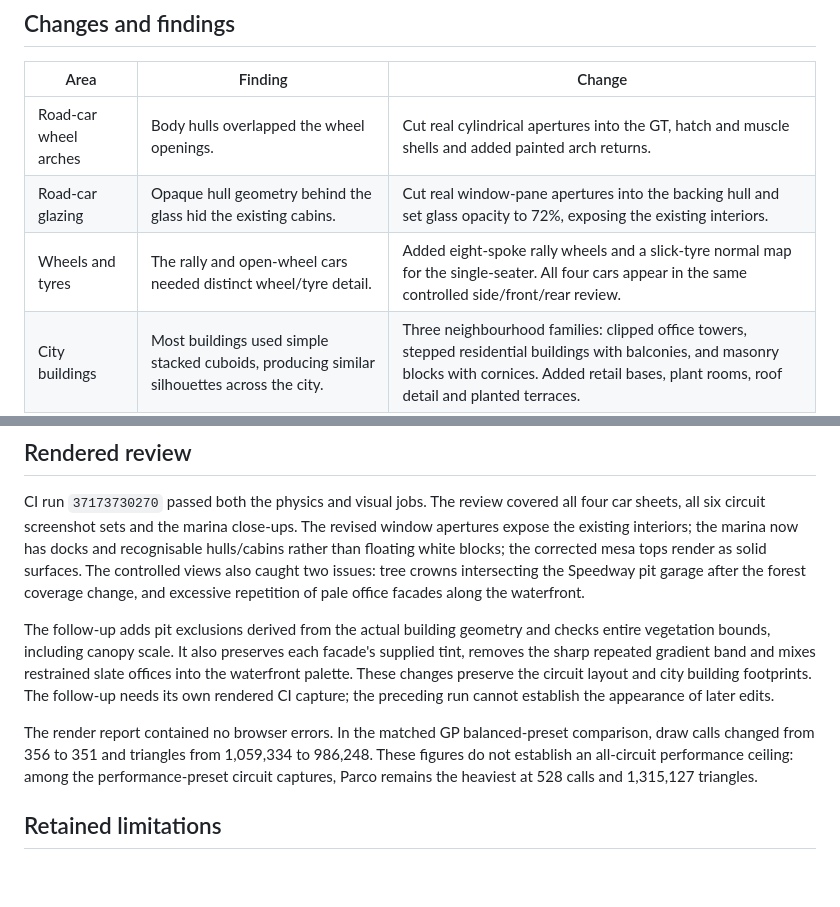
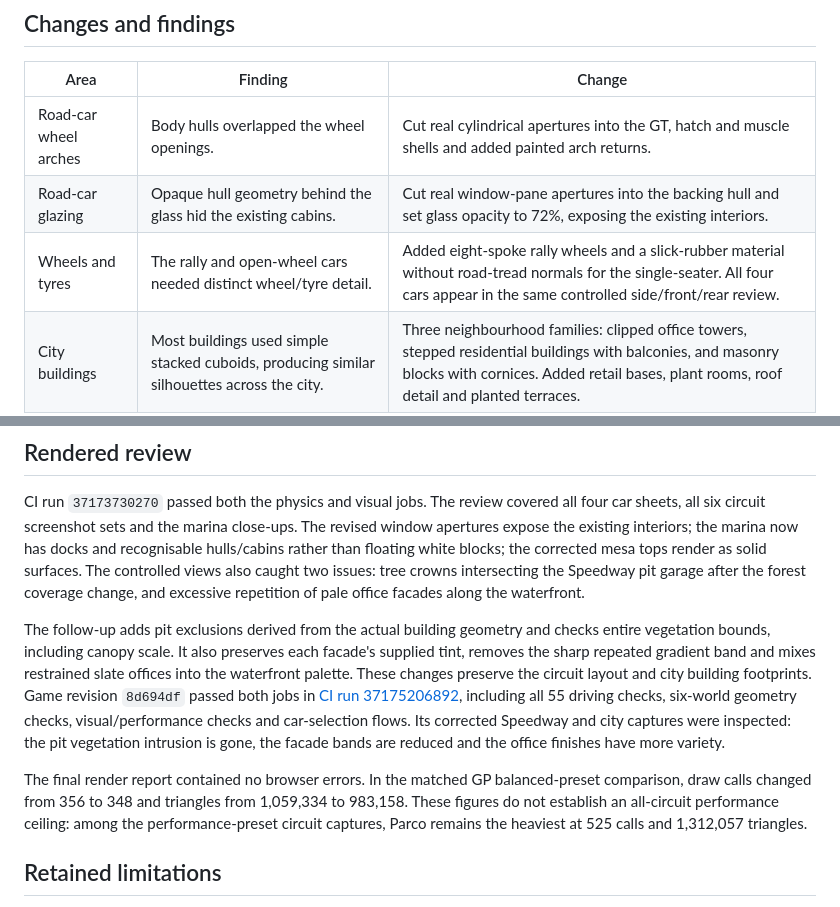
Before and after one commit to soldoutbudokan/racer2, a Markdown page: docs/VISUAL_AUDIT.md, 2 parts joined by grey strips. Drawn GitHub-style; blank space fills up the shorter version.

Commit message:
Record completed visual review and verified rendering results

```diff
--- a/docs/VISUAL_AUDIT.md
+++ b/docs/VISUAL_AUDIT.md
@@ -8,7 +8,7 @@ This pass covers all four car bodies and all six circuits. It combines a source/
 | --- | --- | --- |
 | Road-car wheel arches | Body hulls overlapped the wheel openings. | Cut real cylindrical apertures into the GT, hatch and muscle shells and added painted arch returns. |
 | Road-car glazing | Opaque hull geometry behind the glass hid the existing cabins. | Cut real window-pane apertures into the backing hull and set glass opacity to 72%, exposing the existing interiors. |
-| Wheels and tyres | The rally and open-wheel cars needed distinct wheel/tyre detail. | Added eight-spoke rally wheels and a slick-tyre normal map for the single-seater. All four cars appear in the same controlled side/front/rear review. |
+| Wheels and tyres | The rally and open-wheel cars needed distinct wheel/tyre detail. | Added eight-spoke rally wheels and a slick-rubber material without road-tread normals for the single-seater. All four cars appear in the same controlled side/front/rear review. |
 | City buildings | Most buildings used simple stacked cuboids, producing similar silhouettes across the city. | Three neighbourhood families: clipped office towers, stepped residential buildings with balconies, and masonry blocks with cornices. Added retail bases, plant rooms, roof detail and planted terraces. |
 | City public space | Empty lots and the waterfront provided little sense of scale or a complete place. | Planted squares, more coherent district streets, and a modelled marina with waterfront structures and vessels. |
 | Race markings | Starting grid, finish line and crossings used flat planes above the road crown. | Shared camber-following marking geometry; merged starting-grid paint. |
@@ -86,9 +86,9 @@ The PR workflow checks out the base revision on port 5174 and the candidate on 5
 
 CI run `37173730270` passed both the physics and visual jobs. The review covered all four car sheets, all six circuit screenshot sets and the marina close-ups. The revised window apertures expose the existing interiors; the marina now has docks and recognisable hulls/cabins rather than floating white blocks; the corrected mesa tops render as solid surfaces. The controlled views also caught two issues: tree crowns intersecting the Speedway pit garage after the forest coverage change, and excessive repetition of pale office facades along the waterfront.
 
-The follow-up adds pit exclusions derived from the actual building geometry and checks entire vegetation bounds, including canopy scale. It also preserves each facade's supplied tint, removes the sharp repeated gradient band and mixes restrained slate offices into the waterfront palette. These changes preserve the circuit layout and city building footprints. The follow-up needs its own rendered CI capture; the preceding run cannot establish the appearance of later edits.
+The follow-up adds pit exclusions derived from the actual building geometry and checks entire vegetation bounds, including canopy scale. It also preserves each facade's supplied tint, removes the sharp repeated gradient band and mixes restrained slate offices into the waterfront palette. These changes preserve the circuit layout and city building footprints. Game revision `8d694df` passed both jobs in [CI run 37175206892](https://github.com/soldoutbudokan/racer2/actions/runs/37175206892), including all 55 driving checks, six-world geometry checks, visual/performance checks and car-selection flows. Its corrected Speedway and city captures were inspected: the pit vegetation intrusion is gone, the facade bands are reduced and the office finishes have more variety.
 
-The render report contained no browser errors. In the matched GP balanced-preset comparison, draw calls changed from 356 to 351 and triangles from 1,059,334 to 986,248. These figures do not establish an all-circuit performance ceiling: among the performance-preset circuit captures, Parco remains the heaviest at 528 calls and 1,315,127 triangles.
+The final render report contained no browser errors. In the matched GP balanced-preset comparison, draw calls changed from 356 to 348 and triangles from 1,059,334 to 983,158. These figures do not establish an all-circuit performance ceiling: among the performance-preset circuit captures, Parco remains the heaviest at 525 calls and 1,312,057 triangles.
 
 ## Retained limitations
 
```
